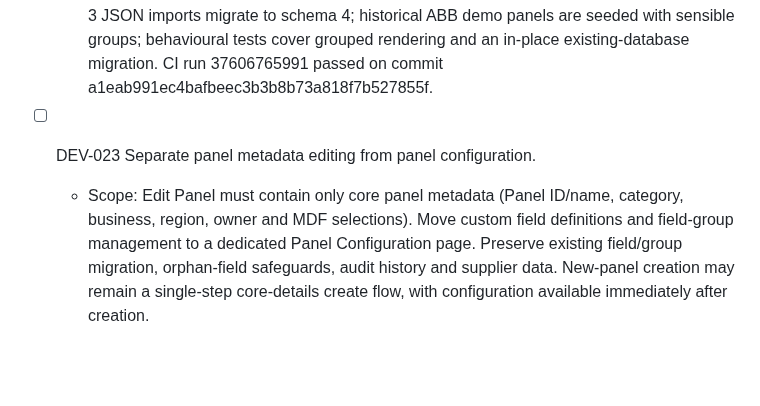
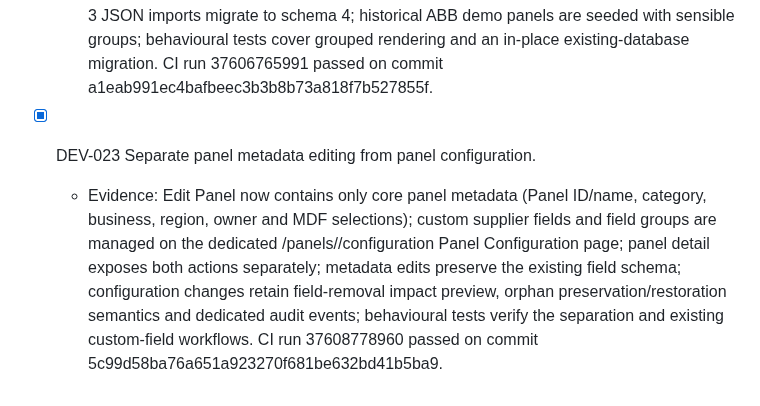
Before and after one commit to zageabb/CatManager, a Markdown page: DEVELOPMENT.md, the part around the change. GitHub-like rendering; blank space fills up the shorter version.

Commit message:
Complete DEV-023 panel configuration split

```diff
--- a/DEVELOPMENT.md
+++ b/DEVELOPMENT.md
@@ -61,5 +61,5 @@ An item is complete only when the source is present, relevant tests pass, and CI
 - [x] DEV-022 Custom field groups, grouped supplier forms, and existing-panel migration.
   - Evidence: schema version 4 adds ordered panel-level `fieldGroups` with stable `groupId` references on custom field definitions while supplier values remain keyed only by immutable `fieldId`; the panel editor can create, rename, reorder, delete and assign groups; supplier add/edit renders visible grouped sections with an Ungrouped fallback; the bulk editor renders matching grouped column bands; existing stored schema-3 panels are migrated automatically on application startup without changing supplier values; schema 1–3 JSON imports migrate to schema 4; historical ABB demo panels are seeded with sensible groups; behavioural tests cover grouped rendering and an in-place existing-database migration. CI run 37606765991 passed on commit a1eab991ec4bafbeec3b3b8b73a818f7b527855f.
 
-- [ ] DEV-023 Separate panel metadata editing from panel configuration.
-  - Scope: Edit Panel must contain only core panel metadata (Panel ID/name, category, business, region, owner and MDF selections). Move custom field definitions and field-group management to a dedicated Panel Configuration page. Preserve existing field/group migration, orphan-field safeguards, audit history and supplier data. New-panel creation may remain a single-step core-details create flow, with configuration available immediately after creation.
+- [x] DEV-023 Separate panel metadata editing from panel configuration.
+  - Evidence: Edit Panel now contains only core panel metadata (Panel ID/name, category, business, region, owner and MDF selections); custom supplier fields and field groups are managed on the dedicated /panels/<id>/configuration Panel Configuration page; panel detail exposes both actions separately; metadata edits preserve the existing field schema; configuration changes retain field-removal impact preview, orphan preservation/restoration semantics and dedicated audit events; behavioural tests verify the separation and existing custom-field workflows. CI run 37608778960 passed on commit 5c99d58ba76a651a923270f681be632bd41b5ba9.
```
